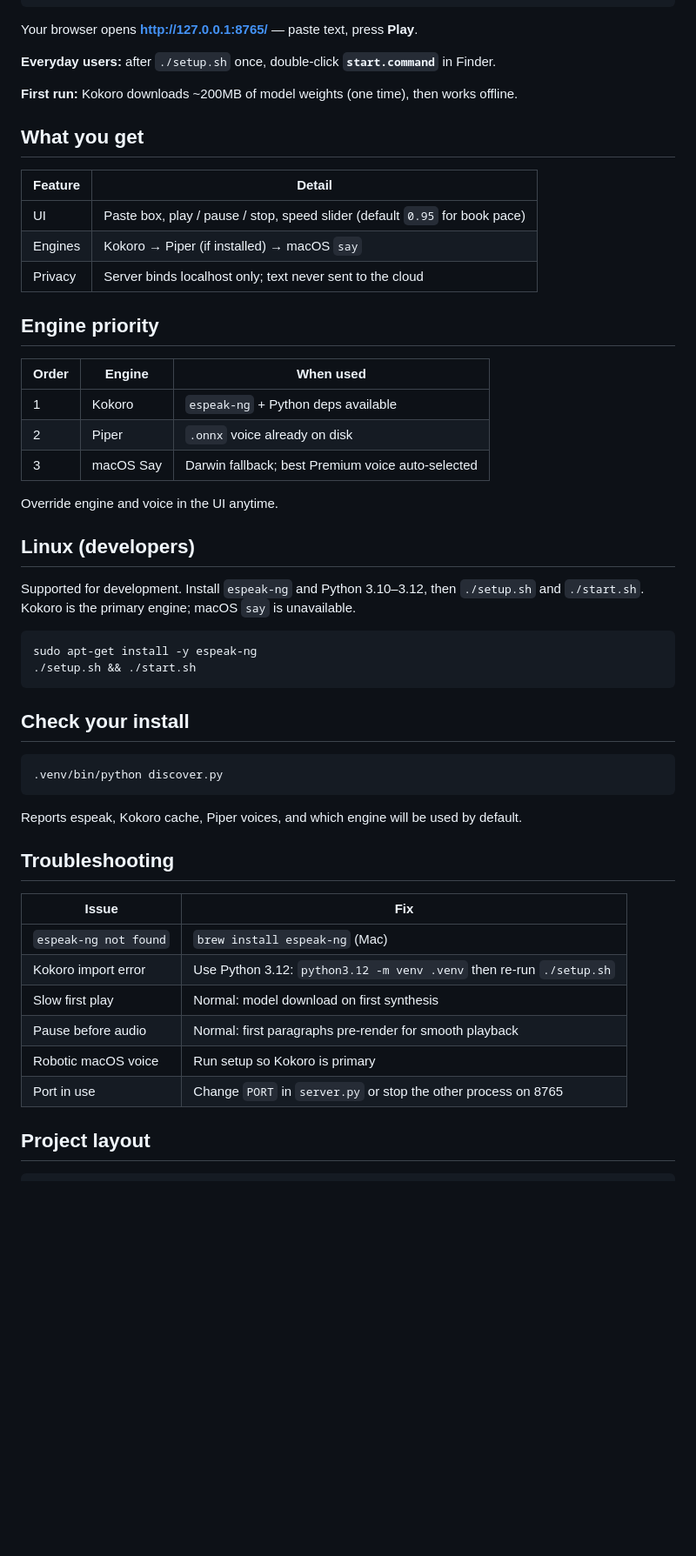
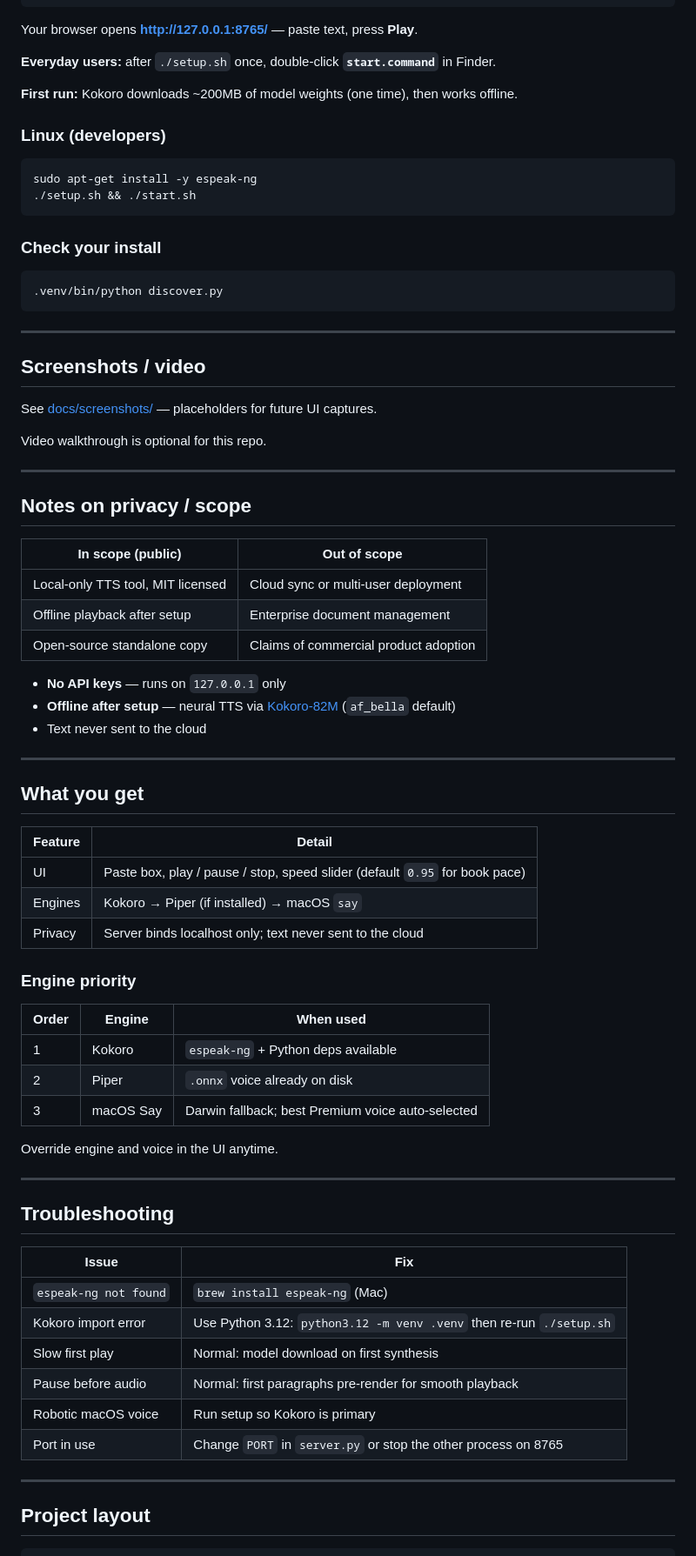
Before and after one commit to heyitschien/chapter-reader, a Markdown page: README.md, the part around one of its changes. Shown at 87% size. GitHub-like rendering; blank space fills up the shorter version.

````diff
--- a/README.md
+++ b/README.md
@@ -35,6 +78,43 @@ Your browser opens **http://127.0.0.1:8765/** — paste text, press **Play**.
 
 **First run:** Kokoro downloads ~200MB of model weights (one time), then works offline.
 
+### Linux (developers)
+
+```bash
+sudo apt-get install -y espeak-ng
+./setup.sh && ./start.sh
+```
+
+### Check your install
+
+```bash
+.venv/bin/python discover.py
+```
+
+---
+
+## Screenshots / video
+
+See [docs/screenshots/](./docs/screenshots/) — placeholders for future UI captures.
+
+Video walkthrough is optional for this repo.
+
+---
+
+## Notes on privacy / scope
+
+| In scope (public) | Out of scope |
+|---|---|
+| Local-only TTS tool, MIT licensed | Cloud sync or multi-user deployment |
+| Offline playback after setup | Enterprise document management |
+| Open-source standalone copy | Claims of commercial product adoption |
+
+- **No API keys** — runs on `127.0.0.1` only
+- **Offline after setup** — neural TTS via [Kokoro-82M](https://github.com/hexgrad/kokoro) (`af_bella` default)
+- Text never sent to the cloud
+
+---
+
 ## What you get
 
 | Feature | Detail |
@@ -43,7 +123,7 @@ Your browser opens **http://127.0.0.1:8765/** — paste text, press **Play**.
 | Engines | Kokoro → Piper (if installed) → macOS `say` |
 | Privacy | Server binds localhost only; text never sent to the cloud |
 
-## Engine priority
+### Engine priority
 
 | Order | Engine | When used |
 |-------|--------|-----------|
@@ -53,22 +133,7 @@ Your browser opens **http://127.0.0.1:8765/** — paste text, press **Play**.
 
 Override engine and voice in the UI anytime.
 
-## Linux (developers)
-
-Supported for development. Install `espeak-ng` and Python 3.10–3.12, then `./setup.sh` and `./start.sh`. Kokoro is the primary engine; macOS `say` is unavailable.
-
-```bash
-sudo apt-get install -y espeak-ng
-./setup.sh && ./start.sh
-```
-
-## Check your install
-
-```bash
-.venv/bin/python discover.py
-```
-
-Reports espeak, Kokoro cache, Piper voices, and which engine will be used by default.
+---
 
 ## Troubleshooting
 
@@ -81,6 +146,8 @@ Reports espeak, Kokoro cache, Piper voices, and which engine will be used by def
 | Robotic macOS voice | Run setup so Kokoro is primary |
 | Port in use | Change `PORT` in `server.py` or stop the other process on 8765 |
 
+---
+
 ## Project layout
 
 ```
````
Also changed, not shown: other parts of README.md (+70 -18 lines), docs/recruiter-notes.md (added, +29 -0 lines), docs/screenshots/README.md (added, +11 -0 lines).
